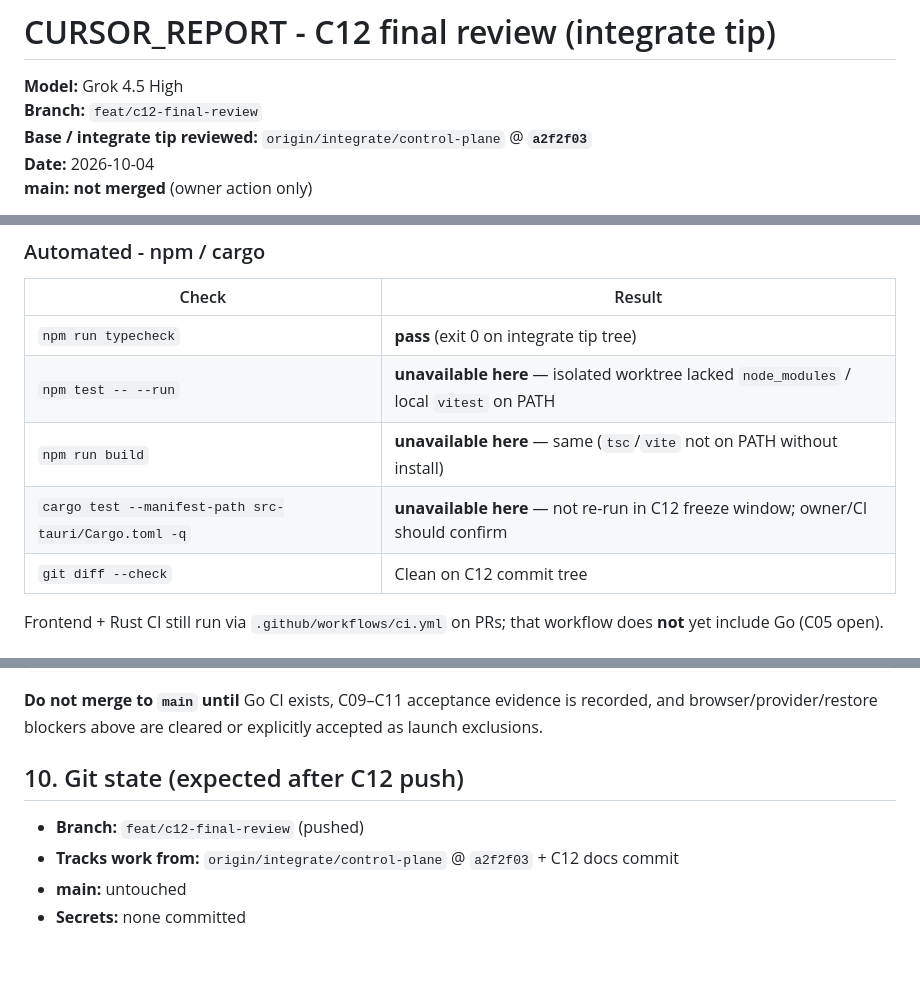
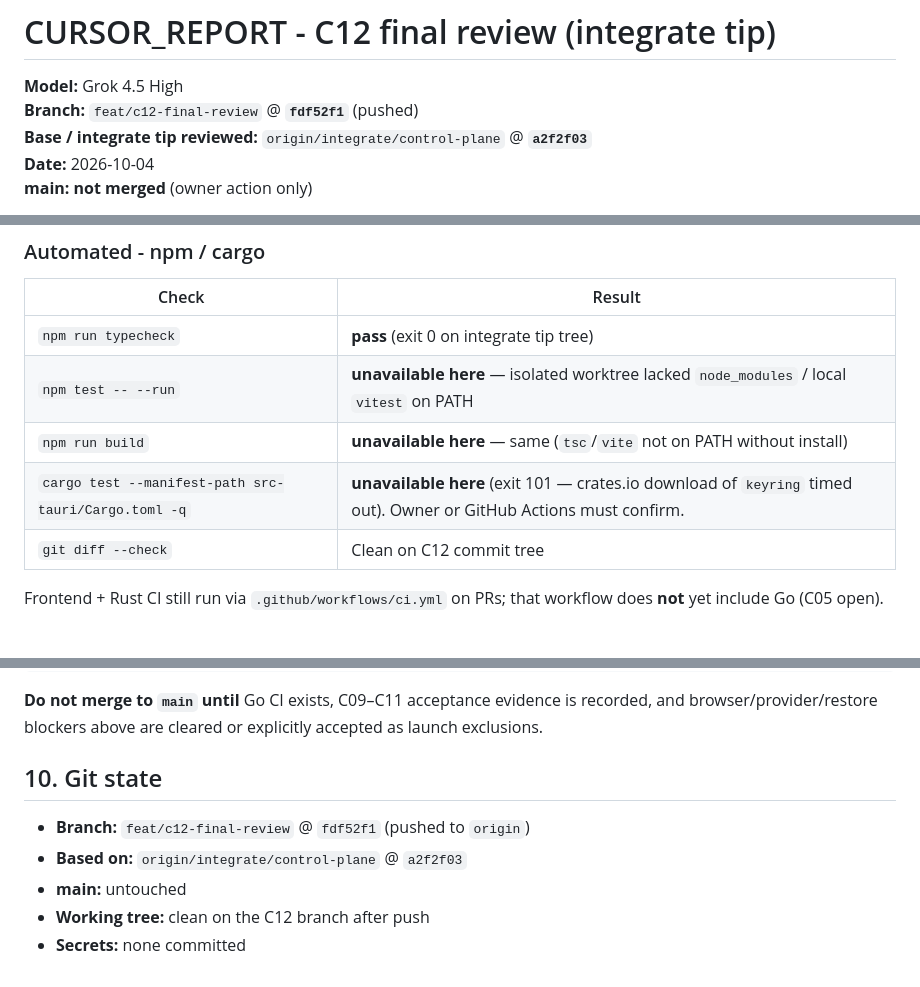
Before and after one commit to astra-chanUwU/report-maker-tauri-vite-react, a Markdown page: CURSOR_REPORT.md, 3 parts joined by grey strips. GitHub-like rendering.

Commit message:
docs(control-plane): record C12 commit hash and cargo evidence
Co-authored-by: Cursor <cursoragent@cursor.com>

```diff
--- a/CURSOR_REPORT.md
+++ b/CURSOR_REPORT.md
@@ -1,7 +1,7 @@
 # CURSOR_REPORT - C12 final review (integrate tip)
 
 **Model:** Grok 4.5 High
-**Branch:** `feat/c12-final-review`
+**Branch:** `feat/c12-final-review` @ **`fdf52f1`** (pushed)
 **Base / integrate tip reviewed:** `origin/integrate/control-plane` @ **`a2f2f03`**
 **Date:** 2026-10-04
 **main:** **not merged** (owner action only)
@@ -102,7 +102,7 @@ Go 1.27.0 windows/amd64.
 | `npm run typecheck` | **pass** (exit 0 on integrate tip tree) |
 | `npm test -- --run` | **unavailable here** — isolated worktree lacked `node_modules` / local `vitest` on PATH |
 | `npm run build` | **unavailable here** — same (`tsc`/`vite` not on PATH without install) |
-| `cargo test --manifest-path src-tauri/Cargo.toml -q` | **unavailable here** — not re-run in C12 freeze window; owner/CI should confirm |
+| `cargo test --manifest-path src-tauri/Cargo.toml -q` | **unavailable here** (exit 101 — crates.io download of `keyring` timed out). Owner or GitHub Actions must confirm. |
 | `git diff --check` | Clean on C12 commit tree |
 
 Frontend + Rust CI still run via `.github/workflows/ci.yml` on PRs; that workflow does **not** yet include Go (C05 open).
@@ -165,9 +165,10 @@ git merge --no-ff origin/feat/c12-final-review -m "merge: C12 final review and d
 recorded, and browser/provider/restore blockers above are cleared or explicitly
 accepted as launch exclusions.
 
-## 10. Git state (expected after C12 push)
+## 10. Git state
 
-- **Branch:** `feat/c12-final-review` (pushed)
-- **Tracks work from:** `origin/integrate/control-plane` @ `a2f2f03` + C12 docs commit
+- **Branch:** `feat/c12-final-review` @ `fdf52f1` (pushed to `origin`)
+- **Based on:** `origin/integrate/control-plane` @ `a2f2f03`
 - **main:** untouched
+- **Working tree:** clean on the C12 branch after push
 - **Secrets:** none committed
```
